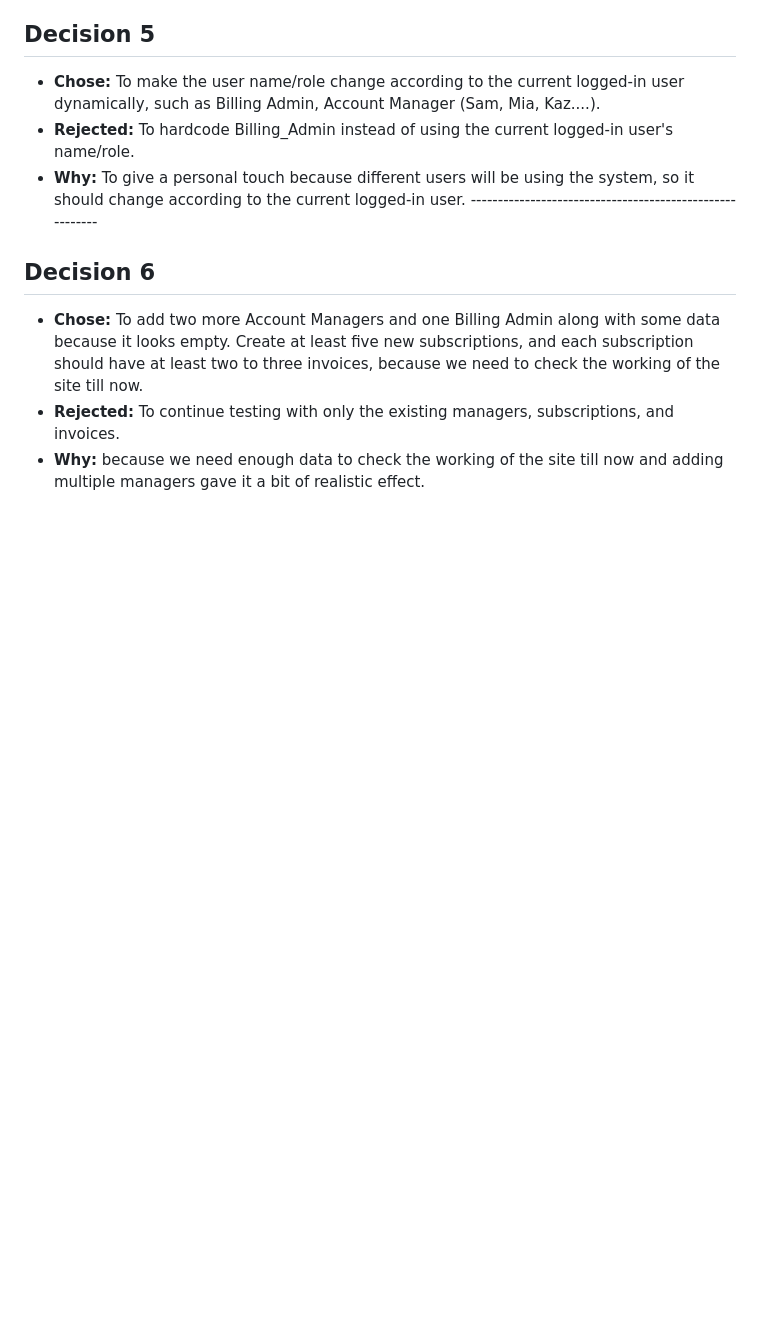
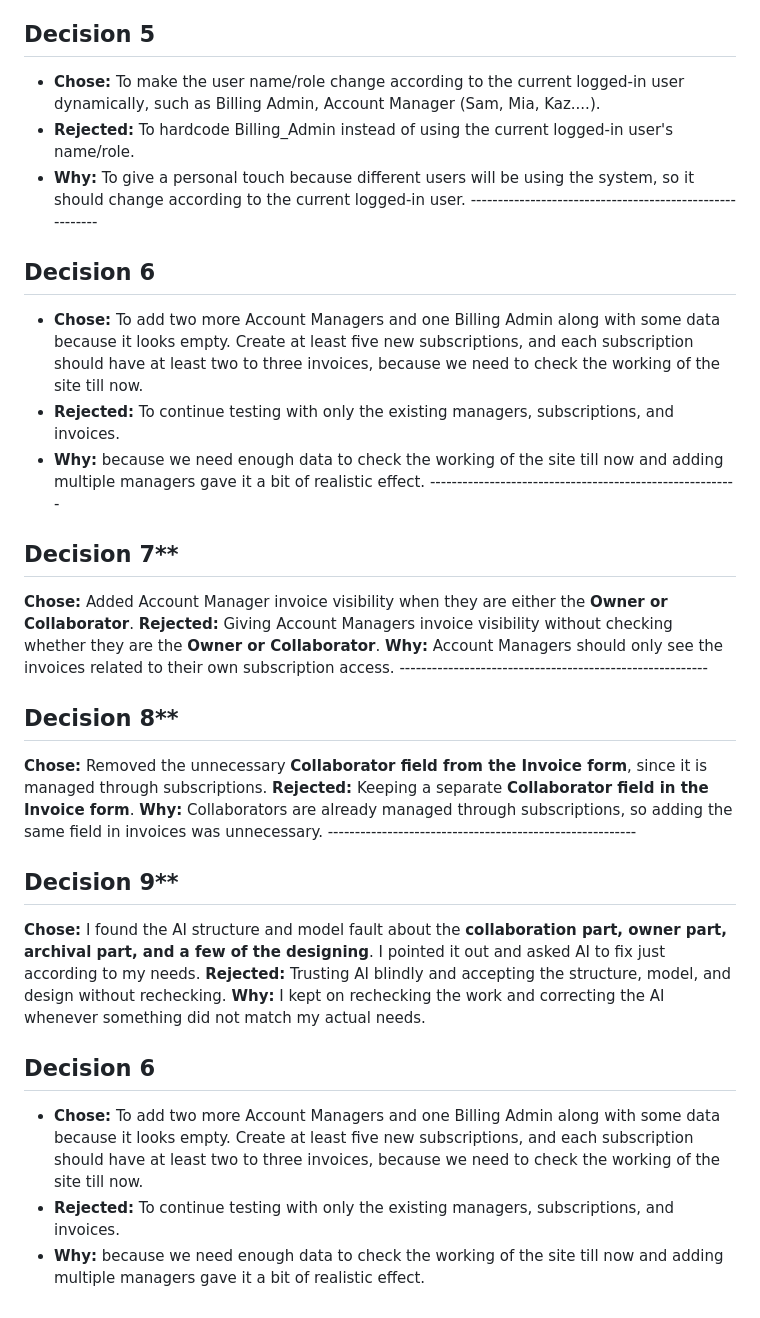
Before and after one commit to Gosia-Parveen/Invoice_G, a Markdown page: docs/decisions.md, the part around the change. Drawn GitHub-style; blank space fills up the shorter version.

Commit message:
Added decisions in decisions.md

```diff
--- a/docs/decisions.md
+++ b/docs/decisions.md
@@ -39,8 +39,47 @@ below, not necessarily the last one; add a **Later reversed:** line to whichever
 - **Why:** To give a personal touch because different users will be using the system, so it should change according to the current logged-in user.
                                               ---------------------------------------------------------
 
+
 ## Decision 6
 
 - **Chose:** To add two more Account Managers and one Billing Admin along with some data because it looks empty. Create at least five new subscriptions, and each subscription should have at least two to three invoices, because we need to check the working of the site till now.
 - **Rejected:** To continue testing with only the existing managers, subscriptions, and invoices.
 - **Why:** because we need enough data to check the working of the site till now and adding multiple managers gave it a bit of realistic effect.
+                                              ---------------------------------------------------------
+
+
+## Decision 7**
+
+**Chose:**
+  Added Account Manager invoice visibility when they are either the **Owner or Collaborator**.
+**Rejected:**
+  Giving Account Managers invoice visibility without checking whether they are the **Owner or Collaborator**.
+**Why:**
+  Account Managers should only see the invoices related to their own subscription access.
+                                              ---------------------------------------------------------
+
+## Decision 8**
+
+**Chose:**
+  Removed the unnecessary **Collaborator field from the Invoice form**, since it is managed through subscriptions.
+**Rejected:**
+  Keeping a separate **Collaborator field in the Invoice form**.
+**Why:**
+  Collaborators are already managed through subscriptions, so adding the same field in invoices was unnecessary.
+                                              ---------------------------------------------------------
+
+## Decision 9**
+
+**Chose:**
+  I found the AI structure and model fault about the **collaboration part, owner part, archival part, and a few of the designing**. I pointed it out and asked AI to fix just according to my needs.
+**Rejected:**
+  Trusting AI blindly and accepting the structure, model, and design without rechecking.
+**Why:**
+  I kept on rechecking the work and correcting the AI whenever something did not match my actual needs.
+
+
+## Decision 6
+
+- **Chose:** To add two more Account Managers and one Billing Admin along with some data because it looks empty. Create at least five new subscriptions, and each subscription should have at least two to three invoices, because we need to check the working of the site till now.
+- **Rejected:** To continue testing with only the existing managers, subscriptions, and invoices.
+- **Why:** because we need enough data to check the working of the site till now and adding multiple managers gave it a bit of realistic effect.
```
